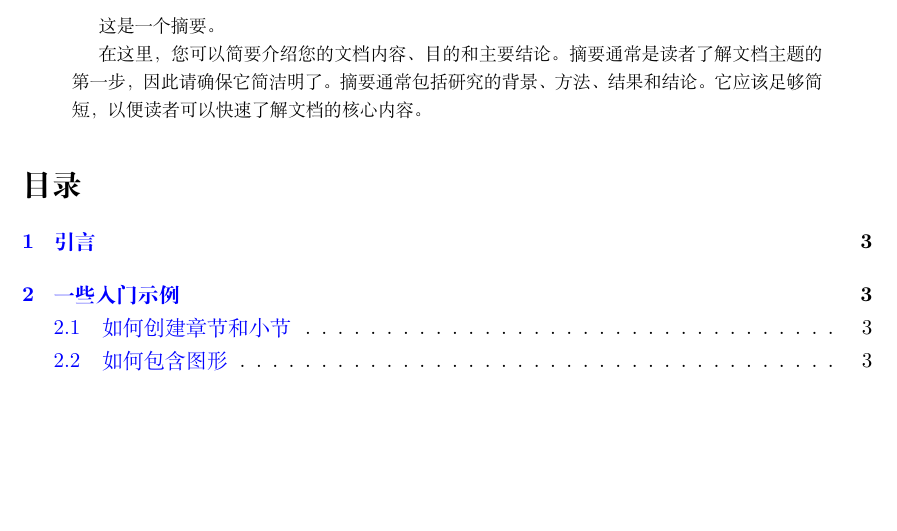
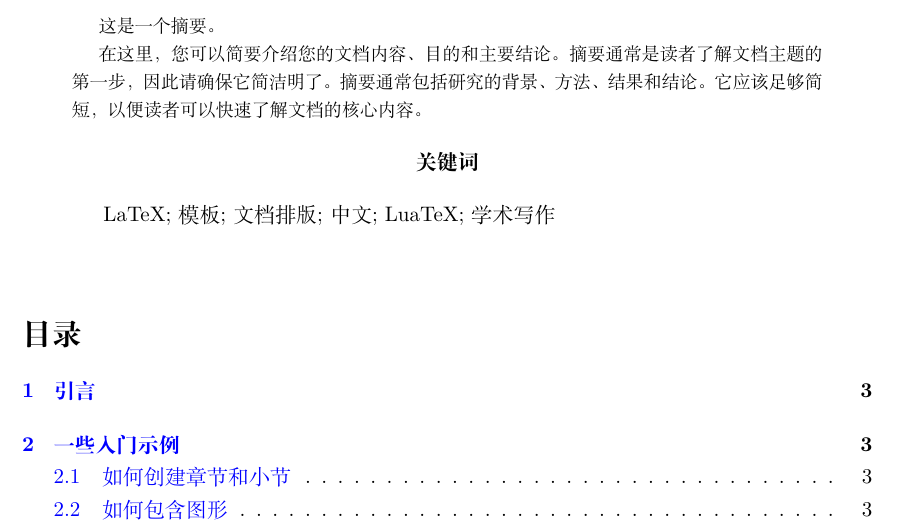
Before and after one commit to szw0407/Chinese-Tex-Template-Paper-Simple, a LaTeX paper (lualatex_main.tex, which reads keywords.sty): part of page 1 of 11, cut so that both start at the same text, the shorter picture padded with empty space. Compiled offline with XeLaTeX.

Commit message:
添加关键词环境定义并在文档中引入，优化摘要和目录格式

```diff
--- /dev/null
+++ b/keywords.sty
@@ -0,0 +1,19 @@
+% keywords.sty - 关键词环境定义
+% 用于中文学术论文的关键词格式化
+
+\NeedsTeXFormat{LaTeX2e}
+\ProvidesPackage{keywords}[2025/06/12 Keywords environment for Chinese academic papers]
+
+% 定义关键词环境，使用与摘要完全相同的样式
+\newenvironment{keywords}
+{%
+      \begin{center}
+            \bfseries 关键词
+      \end{center}
+      \quotation
+}
+{%
+      \endquotation
+}
+
+\endinput
--- a/lualatex_main.tex
+++ b/lualatex_main.tex
@@ -18,6 +18,7 @@
 \usepackage{listings}
 \usepackage{float} % 添加 float 宏包
 \usepackage{microtype} % 添加 microtype 包以优化排版和潜在性能
+\usepackage{keywords} % 引入关键词环境定义
 
 \lstset{
       basicstyle=\ttfamily, % Use a monospaced font, similar to \verb
@@ -48,6 +49,12 @@
     在这里，您可以简要介绍您的文档内容、目的和主要结论。摘要通常是读者了解文档主题的第一步，因此请确保它简洁明了。
     摘要通常包括研究的背景、方法、结果和结论。它应该足够简短，以便读者可以快速了解文档的核心内容。
 \end{abstract}
+
+\begin{keywords}
+    LaTeX; 模板; 文档排版; 中文; LuaTeX; 学术写作
+\end{keywords}
+
+\bigskip
 \tableofcontents
 \newpage
 \section{引言}
```
Also changed, not shown: main.tex (+7 -1 lines), lualatex_main.pdf, main.pdf.
